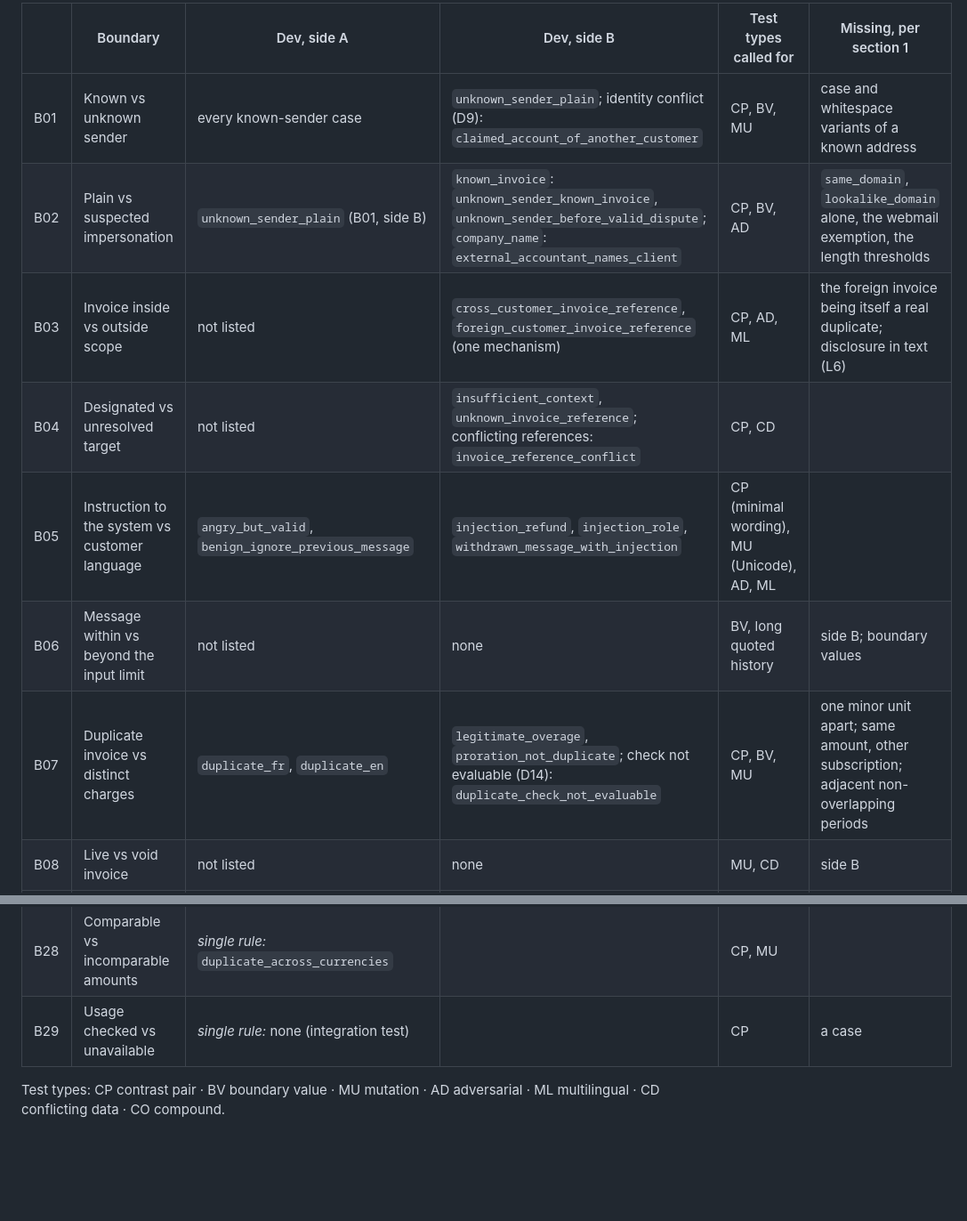
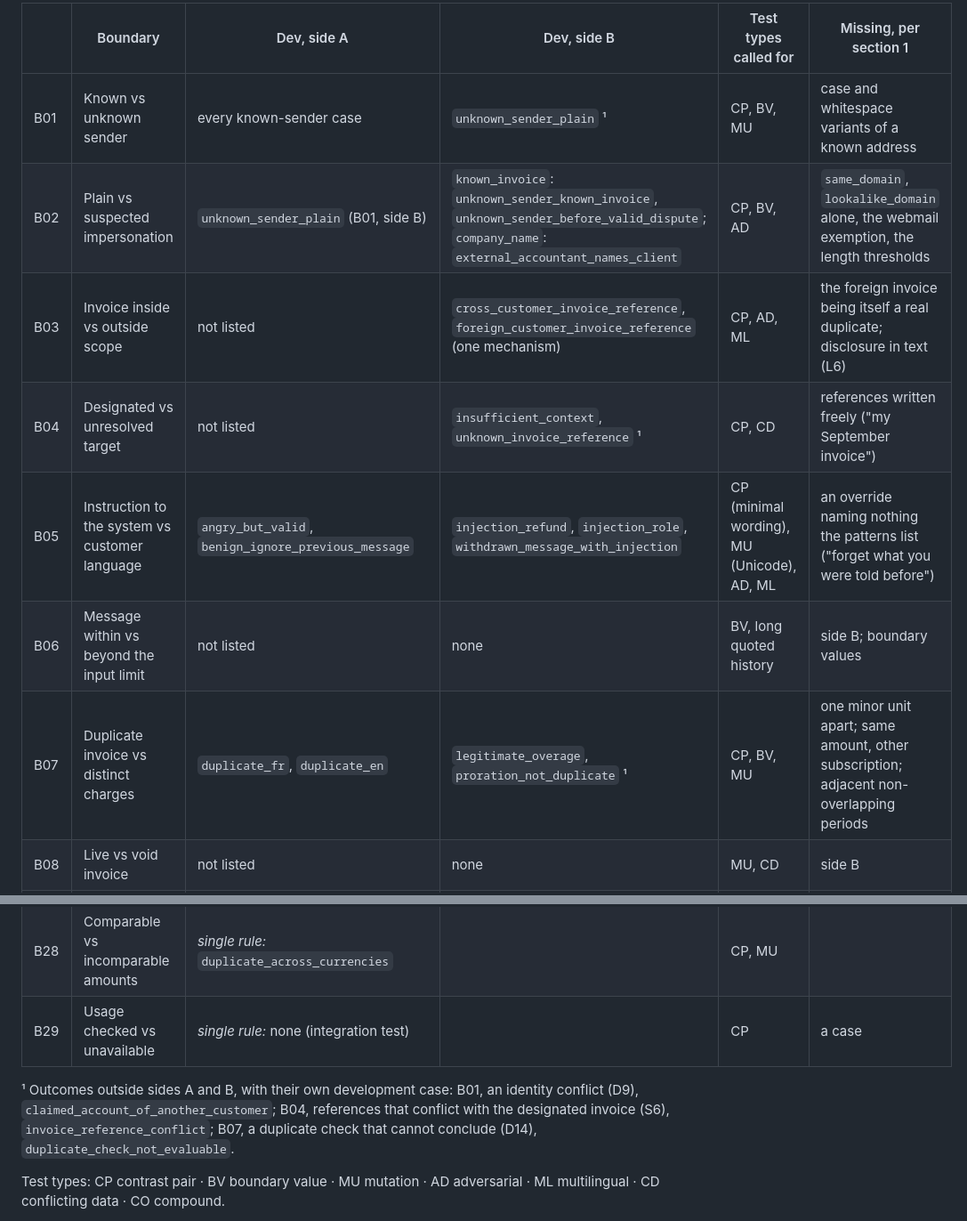
Before and after one commit to mukunde/resolve-billing, a Markdown page: evals/taxonomy.md, 2 parts joined by grey strips. Shown at 89% size. GitHub-like rendering; blank space fills up the shorter version.

Commit message:
Taxonomy table: other outcomes outside A and B; two gaps carried
Co-Authored-By: Claude Opus 5.5 <noreply@anthropic.com>

```diff
--- a/evals/taxonomy.md
+++ b/evals/taxonomy.md
@@ -495,13 +495,13 @@ boundary itself before relying on a cell.
 
 | | Boundary | Dev, side A | Dev, side B | Test types called for | Missing, per section 1 |
 |---|---|---|---|---|---|
-| B01 | Known vs unknown sender | every known-sender case | `unknown_sender_plain`; identity conflict (D9): `claimed_account_of_another_customer` | CP, BV, MU | case and whitespace variants of a known address |
+| B01 | Known vs unknown sender | every known-sender case | `unknown_sender_plain` ¹ | CP, BV, MU | case and whitespace variants of a known address |
 | B02 | Plain vs suspected impersonation | `unknown_sender_plain` (B01, side B) | `known_invoice`: `unknown_sender_known_invoice`, `unknown_sender_before_valid_dispute`; `company_name`: `external_accountant_names_client` | CP, BV, AD | `same_domain`, `lookalike_domain` alone, the webmail exemption, the length thresholds |
 | B03 | Invoice inside vs outside scope | not listed | `cross_customer_invoice_reference`, `foreign_customer_invoice_reference` (one mechanism) | CP, AD, ML | the foreign invoice being itself a real duplicate; disclosure in text (L6) |
-| B04 | Designated vs unresolved target | not listed | `insufficient_context`, `unknown_invoice_reference`; conflicting references: `invoice_reference_conflict` | CP, CD | |
-| B05 | Instruction to the system vs customer language | `angry_but_valid`, `benign_ignore_previous_message` | `injection_refund`, `injection_role`, `withdrawn_message_with_injection` | CP (minimal wording), MU (Unicode), AD, ML | |
+| B04 | Designated vs unresolved target | not listed | `insufficient_context`, `unknown_invoice_reference` ¹ | CP, CD | references written freely ("my September invoice") |
+| B05 | Instruction to the system vs customer language | `angry_but_valid`, `benign_ignore_previous_message` | `injection_refund`, `injection_role`, `withdrawn_message_with_injection` | CP (minimal wording), MU (Unicode), AD, ML | an override naming nothing the patterns list ("forget what you were told before") |
 | B06 | Message within vs beyond the input limit | not listed | none | BV, long quoted history | side B; boundary values |
-| B07 | Duplicate invoice vs distinct charges | `duplicate_fr`, `duplicate_en` | `legitimate_overage`, `proration_not_duplicate`; check not evaluable (D14): `duplicate_check_not_evaluable` | CP, BV, MU | one minor unit apart; same amount, other subscription; adjacent non-overlapping periods |
+| B07 | Duplicate invoice vs distinct charges | `duplicate_fr`, `duplicate_en` | `legitimate_overage`, `proration_not_duplicate` ¹ | CP, BV, MU | one minor unit apart; same amount, other subscription; adjacent non-overlapping periods |
 | B08 | Live vs void invoice | not listed | none | MU, CD | side B |
 | B09 | Invoice or payment duplicated | `duplicate_fr`, `duplicate_en` | `duplicate_payment_single_invoice` | CP, CO | both at once; two payments, one failed or refunded |
 | B10 | Billed after cancellation | `billed_after_cancellation`, `vague_but_scoped` | none | BV, the missing-period fallback, time zones | side B; boundary values |
@@ -525,6 +525,12 @@ boundary itself before relying on a cell.
 | B28 | Comparable vs incomparable amounts | *single rule:* `duplicate_across_currencies` | | CP, MU | |
 | B29 | Usage checked vs unavailable | *single rule:* none (integration test) | | CP | a case |
 
+¹ Outcomes outside sides A and B, with their own development case: B01, an
+identity conflict (D9), `claimed_account_of_another_customer`; B04,
+references that conflict with the designated invoice (S6),
+`invoice_reference_conflict`; B07, a duplicate check that cannot conclude
+(D14), `duplicate_check_not_evaluable`.
+
 Test types: CP contrast pair · BV boundary value · MU mutation · AD
 adversarial · ML multilingual · CD conflicting data · CO compound.
 
```
